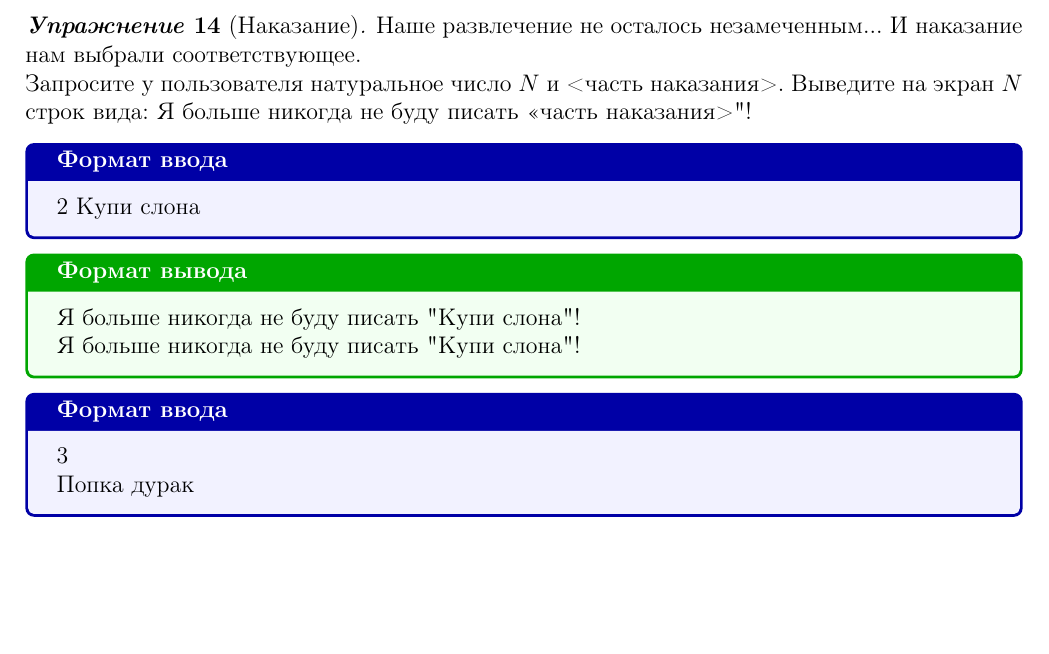
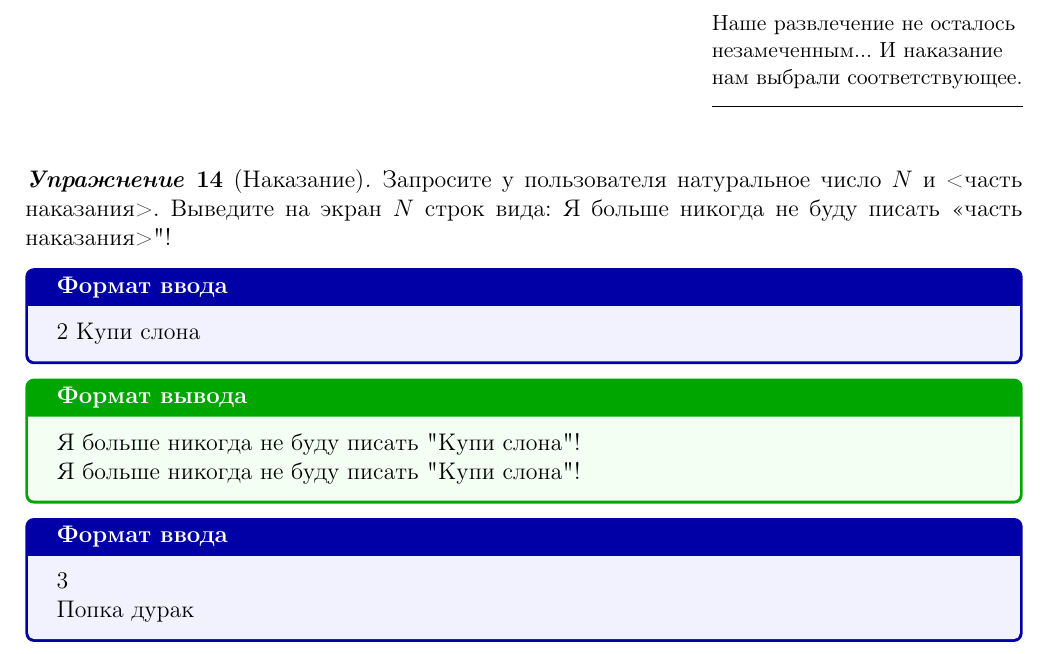
Before and after one commit to alexanderlata/python-for-beginners, a LaTeX problem sheet (exercises/list01-intro.tex): part of page 5 of 5, cut so that both start at the same text, the shorter picture padded with empty space. Compiled offline with pdfLaTeX.

Commit message:
Update list01-intro.tex

```diff
--- a/exercises/list01-intro.tex
+++ b/exercises/list01-intro.tex
@@ -4,7 +4,8 @@
 \usepackage[english, russian]{babel}
 
 
-
+\usepackage{csquotes}
+\usepackage{epigraph}
 \usepackage{tcolorbox}
 % Определяем окружение для Формата ввода
 \newtcolorbox{inputformat}[1][]{colback=blue!5!white, colframe=blue!65!black,
@@ -267,10 +268,9 @@
 \end{exercise}
 
 \pagebreak
-
+\epigraph{Наше развлечение не осталось незамеченным...
+И наказание нам выбрали соответствующее.}{}
 \begin{exercise}[Наказание]
-Наше развлечение не осталось незамеченным...
-И наказание нам выбрали соответствующее.\\
 Запросите у пользователя натуральное число $N$ и <часть наказания>.
 Выведите на экран $N$ строк вида: Я больше никогда не буду писать "<часть наказания>"!
 
```
